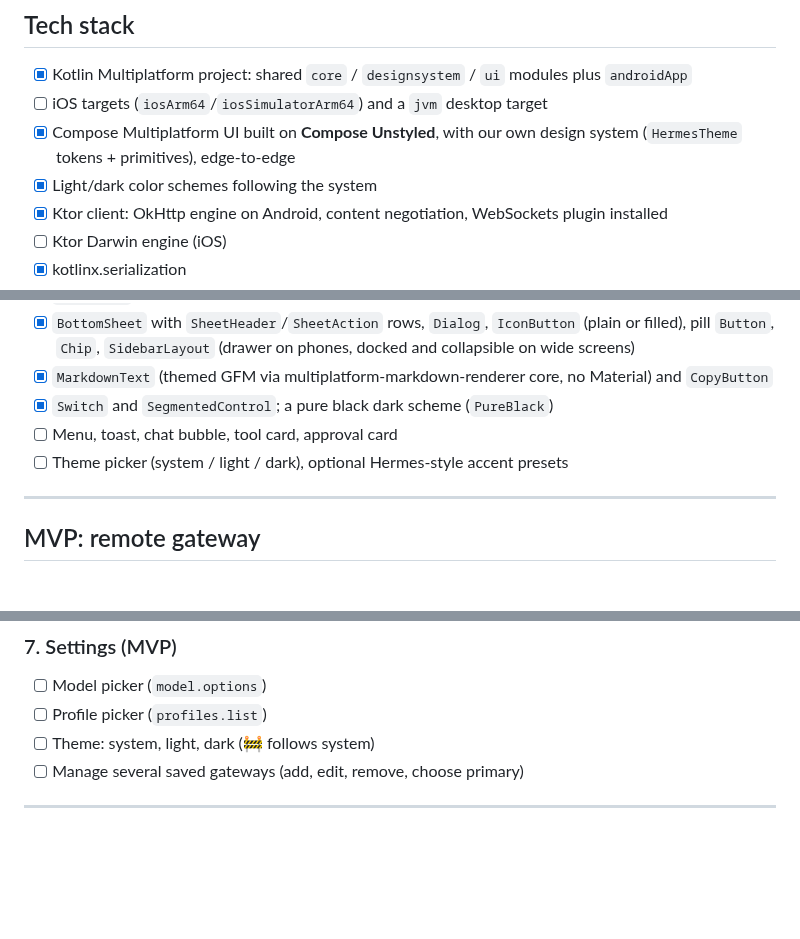
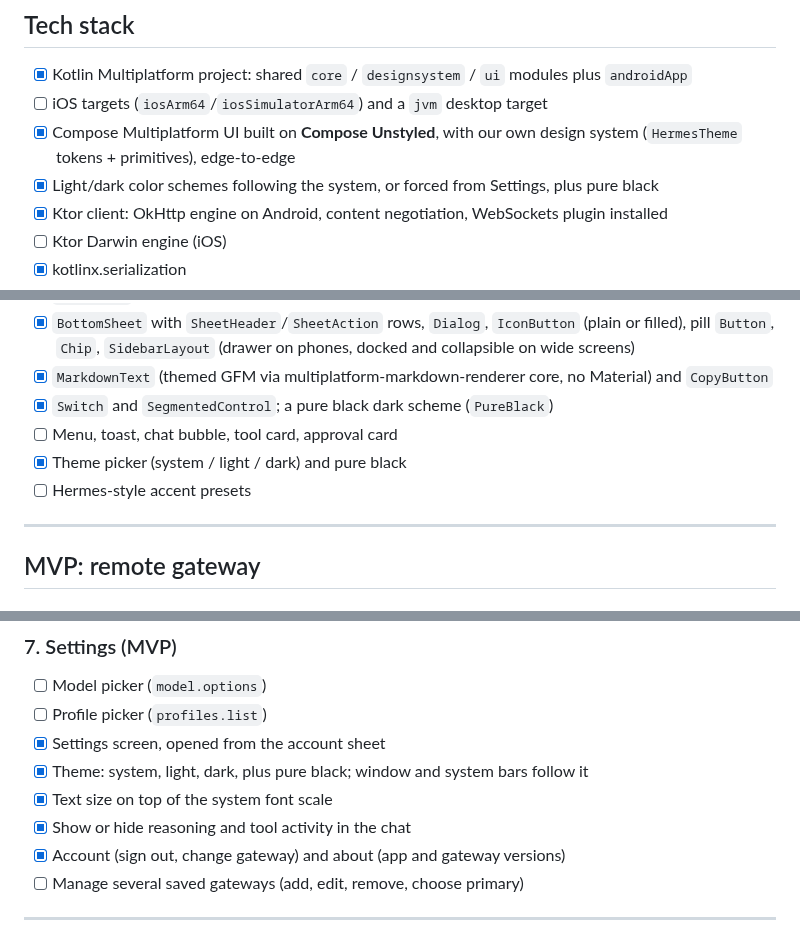
Before and after one commit to Giton22/herald, a Markdown page: README.md, 3 parts joined by grey strips. Rendered like a GitHub page; blank space fills up the shorter version.

Commit message:
Tick the settings screen in the README
Co-Authored-By: Claude Opus 5.5 <noreply@anthropic.com>

```diff
--- a/README.md
+++ b/README.md
@@ -20,7 +20,7 @@ The protocol notes are in [docs/hermes-protocol-research.md](docs/hermes-protoco
 - [x] Kotlin Multiplatform project: shared `core` / `designsystem` / `ui` modules plus `androidApp`
 - [ ] iOS targets (`iosArm64`/`iosSimulatorArm64`) and a `jvm` desktop target
 - [x] Compose Multiplatform UI built on **Compose Unstyled**, with our own design system (`HermesTheme` tokens + primitives), edge-to-edge
-- [x] Light/dark color schemes following the system
+- [x] Light/dark color schemes following the system, or forced from Settings, plus pure black
 - [x] Ktor client: OkHttp engine on Android, content negotiation, WebSockets plugin installed
 - [ ] Ktor Darwin engine (iOS)
 - [x] kotlinx.serialization
@@ -45,7 +45,8 @@ The protocol notes are in [docs/hermes-protocol-research.md](docs/hermes-protoco
 - [x] `MarkdownText` (themed GFM via multiplatform-markdown-renderer core, no Material) and `CopyButton`
 - [x] `Switch` and `SegmentedControl`; a pure black dark scheme (`PureBlack`)
 - [ ] Menu, toast, chat bubble, tool card, approval card
-- [ ] Theme picker (system / light / dark), optional Hermes-style accent presets
+- [x] Theme picker (system / light / dark) and pure black
+- [ ] Hermes-style accent presets
 
 ---
 
@@ -121,7 +122,11 @@ The protocol notes are in [docs/hermes-protocol-research.md](docs/hermes-protoco
 ### 7. Settings (MVP)
 - [ ] Model picker (`model.options`)
 - [ ] Profile picker (`profiles.list`)
-- [ ] Theme: system, light, dark (🚧 follows system)
+- [x] Settings screen, opened from the account sheet
+- [x] Theme: system, light, dark, plus pure black; window and system bars follow it
+- [x] Text size on top of the system font scale
+- [x] Show or hide reasoning and tool activity in the chat
+- [x] Account (sign out, change gateway) and about (app and gateway versions)
 - [ ] Manage several saved gateways (add, edit, remove, choose primary)
 
 ---
```
